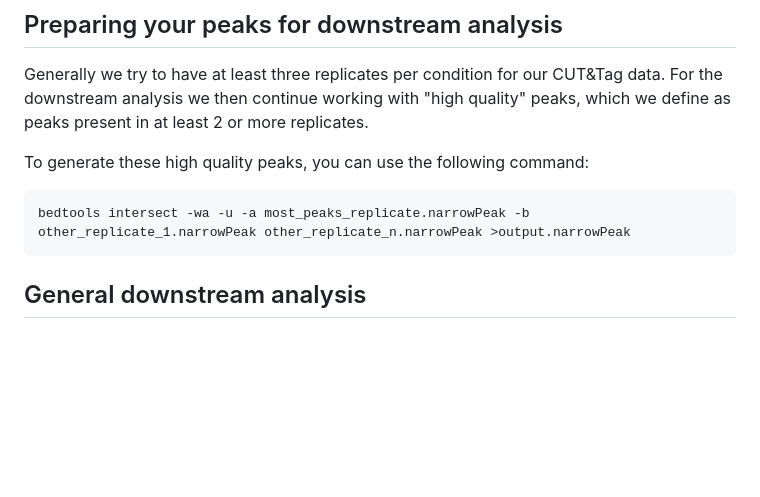
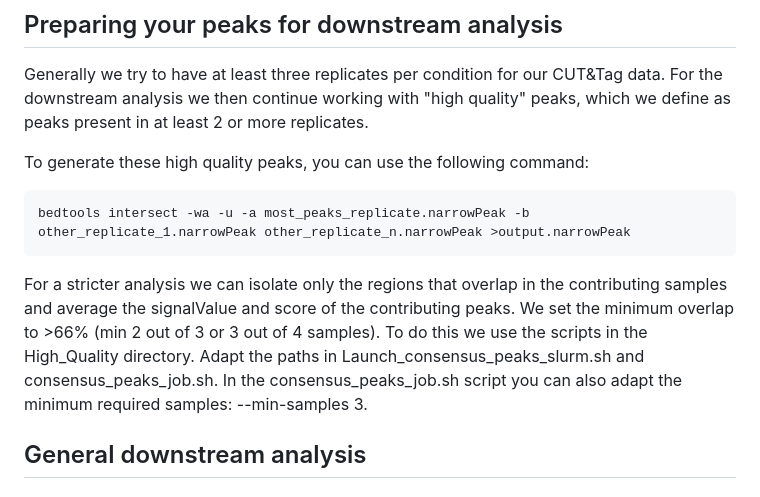
Before and after one commit to Day-Lab-Bioinformatics/CUT-Tag_analysis, a Markdown page: Downstream_analysis/README.md, the part around the change. GitHub-like rendering; blank space fills up the shorter version.

````diff
--- a/Downstream_analysis/README.md
+++ b/Downstream_analysis/README.md
@@ -8,6 +8,7 @@ To generate these high quality peaks, you can use the following command:
 ```bash
 bedtools intersect -wa -u -a most_peaks_replicate.narrowPeak -b other_replicate_1.narrowPeak other_replicate_n.narrowPeak >output.narrowPeak
 ```
+For a stricter analysis we can isolate only the regions that overlap in the contributing samples and average the signalValue and score of the contributing peaks. We set the minimum overlap to >66% (min 2 out of 3 or 3 out of 4 samples). To do this we use the scripts in the High_Quality directory. Adapt the paths in Launch_consensus_peaks_slurm.sh and consensus_peaks_job.sh. In the consensus_peaks_job.sh script you can also adapt the minimum required samples: --min-samples 3.
 
 ## General downstream analysis
 ### Generating Fasta files
````
